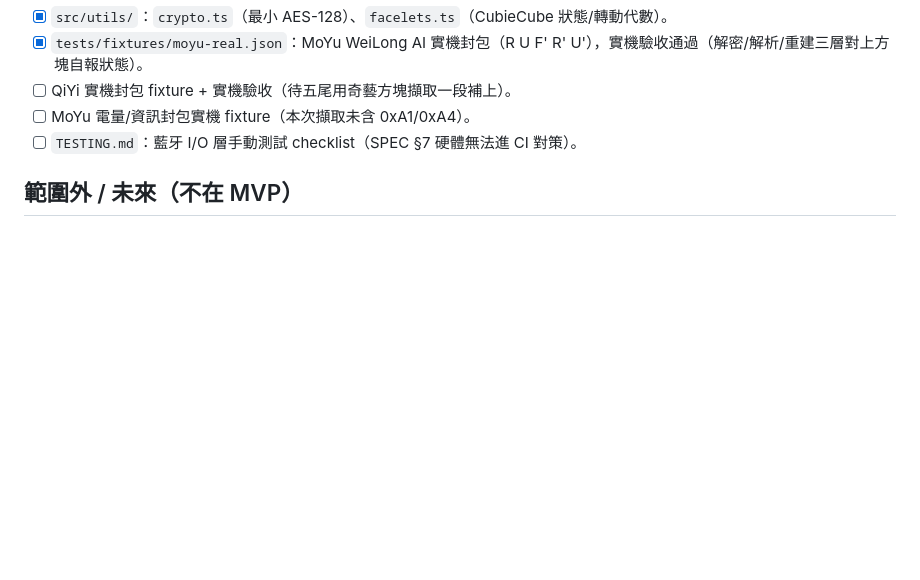
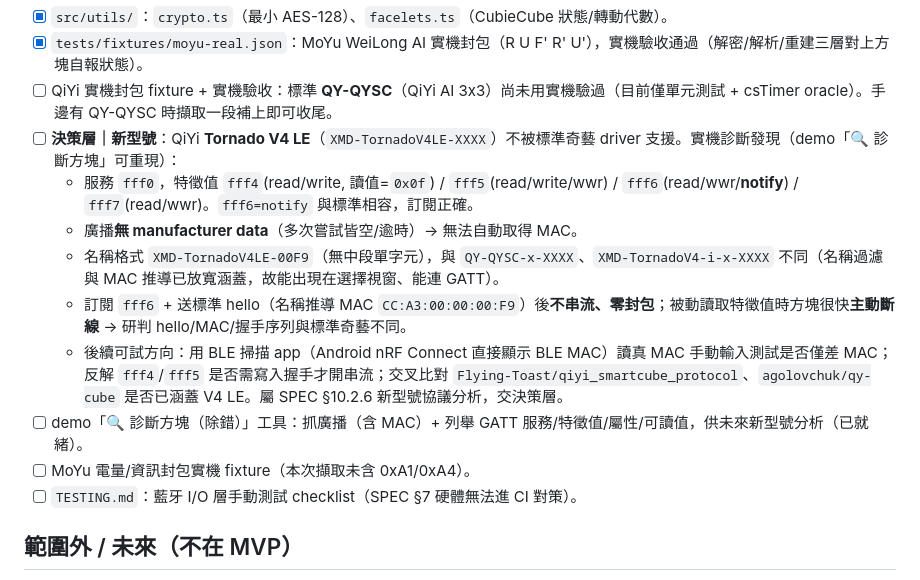
Before and after one commit to 5tail/smart-cubes, a Markdown page: BACKLOG.md, the part around the change. GitHub-like rendering; blank space fills up the shorter version.

Commit message:
docs(backlog): 記錄 QiYi Tornado V4 LE 協議變體發現（交決策層）
實機診斷 XMD-TornadoV4LE-00F9：fff0 服務含 fff4/5/6/7（fff6=notify 相容），
廣播無 manufacturer data（拿不到 MAC），標準 hello 後不串流、被動讀取即斷線。
研判為協議變體，屬新型號分析（SPEC §10.2.6），非本輪標準奇藝範圍。
完整發現與後續方向記入 BACKLOG。

Co-Authored-By: Claude Opus 4.8 <noreply@anthropic.com>
Claude-Session: https://claude.ai/code/session_01GLNWVmdJYMQdcr53LM79Du

```diff
--- a/BACKLOG.md
+++ b/BACKLOG.md
@@ -17,7 +17,14 @@
 - [ ] `src/core/SmartCube.ts`（抽象基底）— 目前 GanDriver 直接實作 `SmartCube` 介面，抽象基底待有第二個 driver 時再視需要抽出。
 - [x] `src/utils/`：`crypto.ts`（最小 AES-128）、`facelets.ts`（CubieCube 狀態/轉動代數）。
 - [x] `tests/fixtures/moyu-real.json`：MoYu WeiLong AI 實機封包（R U F' R' U'），實機驗收通過（解密/解析/重建三層對上方塊自報狀態）。
-- [ ] QiYi 實機封包 fixture + 實機驗收（待五尾用奇藝方塊擷取一段補上）。
+- [ ] QiYi 實機封包 fixture + 實機驗收：標準 **QY-QYSC**（QiYi AI 3x3）尚未用實機驗過（目前僅單元測試 + csTimer oracle）。手邊有 QY-QYSC 時擷取一段補上即可收尾。
+- [ ] **決策層｜新型號**：QiYi **Tornado V4 LE**（`XMD-TornadoV4LE-XXXX`）不被標準奇藝 driver 支援。實機診斷發現（demo「🔍 診斷方塊」可重現）：
+  - 服務 `fff0`，特徵值 `fff4`(read/write, 讀值=`0x0f`) / `fff5`(read/write/wwr) / `fff6`(read/wwr/**notify**) / `fff7`(read/wwr)。`fff6=notify` 與標準相容，訂閱正確。
+  - 廣播**無 manufacturer data**（多次嘗試皆空/逾時）→ 無法自動取得 MAC。
+  - 名稱格式 `XMD-TornadoV4LE-00F9`（無中段單字元），與 `QY-QYSC-x-XXXX`、`XMD-TornadoV4-i-x-XXXX` 不同（名稱過濾與 MAC 推導已放寬涵蓋，故能出現在選擇視窗、能連 GATT）。
+  - 訂閱 `fff6` + 送標準 hello（名稱推導 MAC `CC:A3:00:00:00:F9`）後**不串流、零封包**；被動讀取特徵值時方塊很快**主動斷線** → 研判 hello/MAC/握手序列與標準奇藝不同。
+  - 後續可試方向：用 BLE 掃描 app（Android nRF Connect 直接顯示 BLE MAC）讀真 MAC 手動輸入測試是否僅差 MAC；反解 `fff4`/`fff5` 是否需寫入握手才開串流；交叉比對 `Flying-Toast/qiyi_smartcube_protocol`、`agolovchuk/qy-cube` 是否已涵蓋 V4 LE。屬 SPEC §10.2.6 新型號協議分析，交決策層。
+- [ ] demo「🔍 診斷方塊（除錯）」工具：抓廣播（含 MAC）+ 列舉 GATT 服務/特徵值/屬性/可讀值，供未來新型號分析（已就緒）。
 - [ ] MoYu 電量/資訊封包實機 fixture（本次擷取未含 0xA1/0xA4）。
 - [ ] `TESTING.md`：藍牙 I/O 層手動測試 checklist（SPEC §7 硬體無法進 CI 對策）。
 
```
